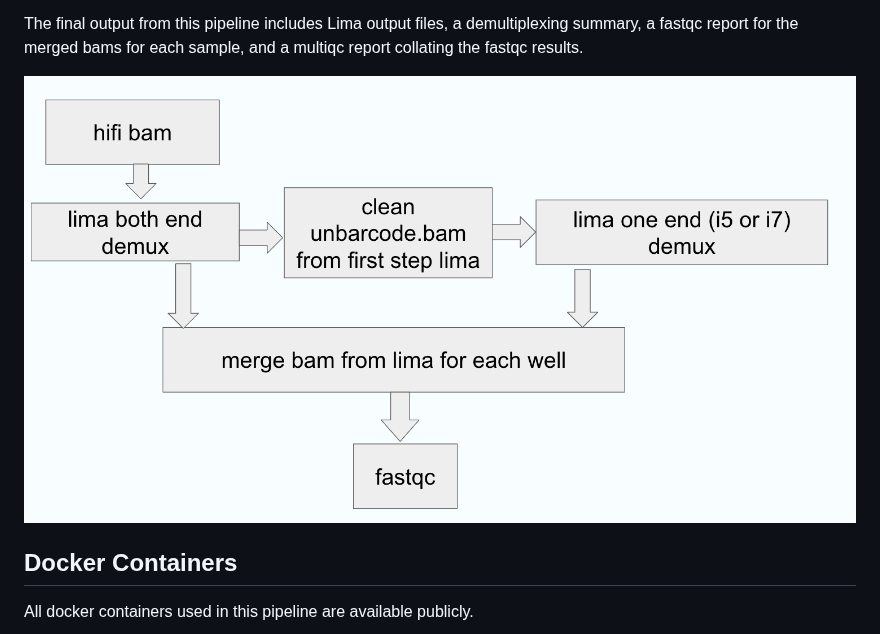
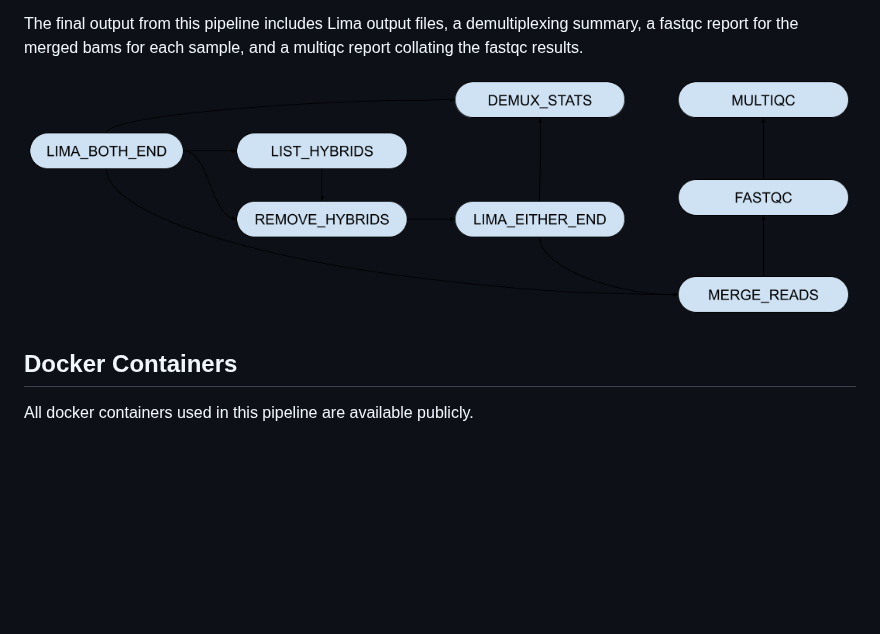
Before and after one commit to seqwell/LongPlex, a Markdown page: README.md, the part around the change. Drawn GitHub-style; pictures changed too: docs/LongPlex_Workflow.png (added), docs/demux_workflow.png (deleted); blank space fills up the shorter version.

Commit message:
docs: update dag

```diff
--- a/README.md
+++ b/README.md
@@ -17,7 +17,7 @@ The pipeline starts with HiFi bam files.
 
 The final output from this pipeline includes Lima output files, a demultiplexing summary, a fastqc report for the merged bams for each sample, and a multiqc report collating the fastqc results.
 
-![Fig1. demultiplex workflow](./docs/demux_workflow.png)
+![Fig1. LongPlex Workflow](./docs/LongPlex_Workflow.png)
 
 ## Docker Containers
 
```
